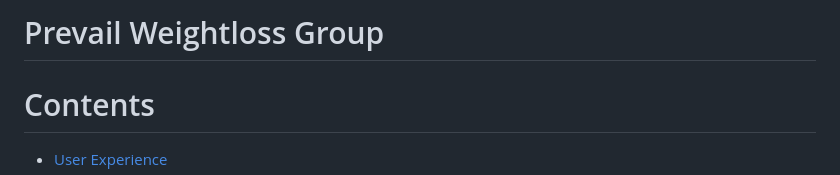
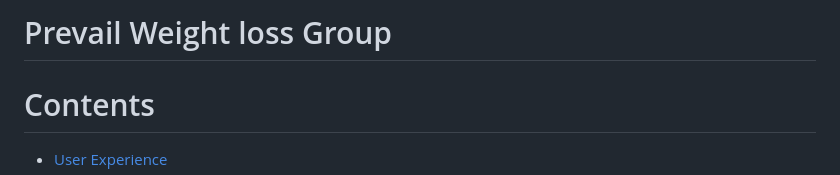
Before and after one commit to AngMaher/Prevail-pp5, a Markdown page: README.md, the part around the change. Drawn GitHub-style.

Commit message:
change spelling mistkae in readme

```diff
--- a/README.md
+++ b/README.md
@@ -1,4 +1,4 @@
-# Prevail Weightloss Group
+# Prevail Weight loss Group
 
 # Contents
 
```
